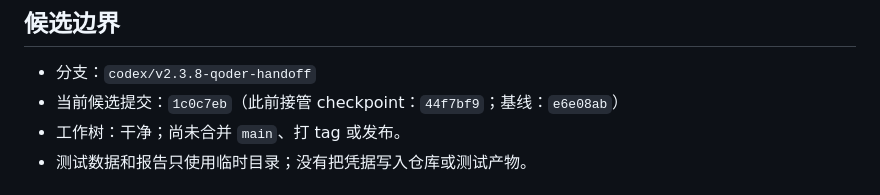
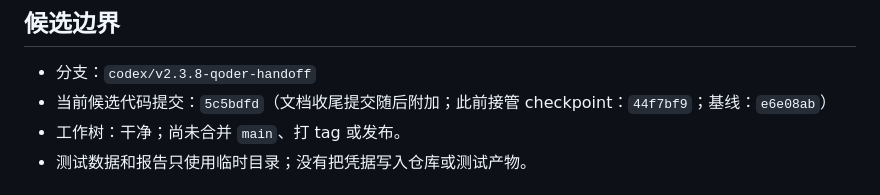
Before and after one commit to Natsummerance/readMD, a Markdown page: docs/handoffs/v2.3.8-current-status.md, the part around the change. GitHub-like rendering.

Commit message:
docs: pin v2.3.8 candidate code commit

```diff
--- a/docs/handoffs/v2.3.8-current-status.md
+++ b/docs/handoffs/v2.3.8-current-status.md
@@ -5,7 +5,7 @@
 ## 候选边界
 
 - 分支：`codex/v2.3.8-qoder-handoff`
-- 当前候选提交：`1c0c7eb`（此前接管 checkpoint：`44f7bf9`；基线：`e6e08ab`）
+- 当前候选代码提交：`5c5bdfd`（文档收尾提交随后附加；此前接管 checkpoint：`44f7bf9`；基线：`e6e08ab`）
 - 工作树：干净；尚未合并 `main`、打 tag 或发布。
 - 测试数据和报告只使用临时目录；没有把凭据写入仓库或测试产物。
 
```
